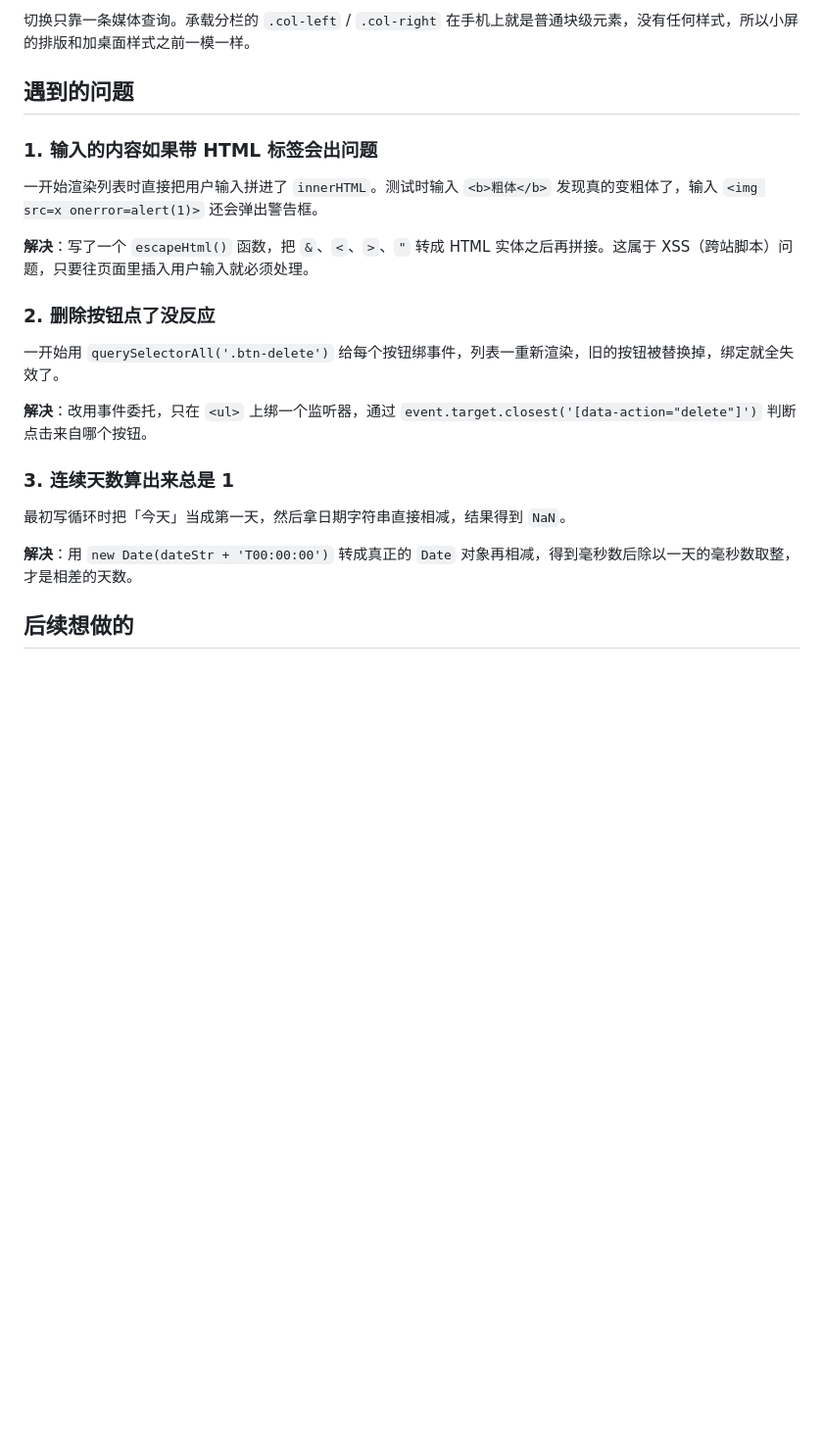
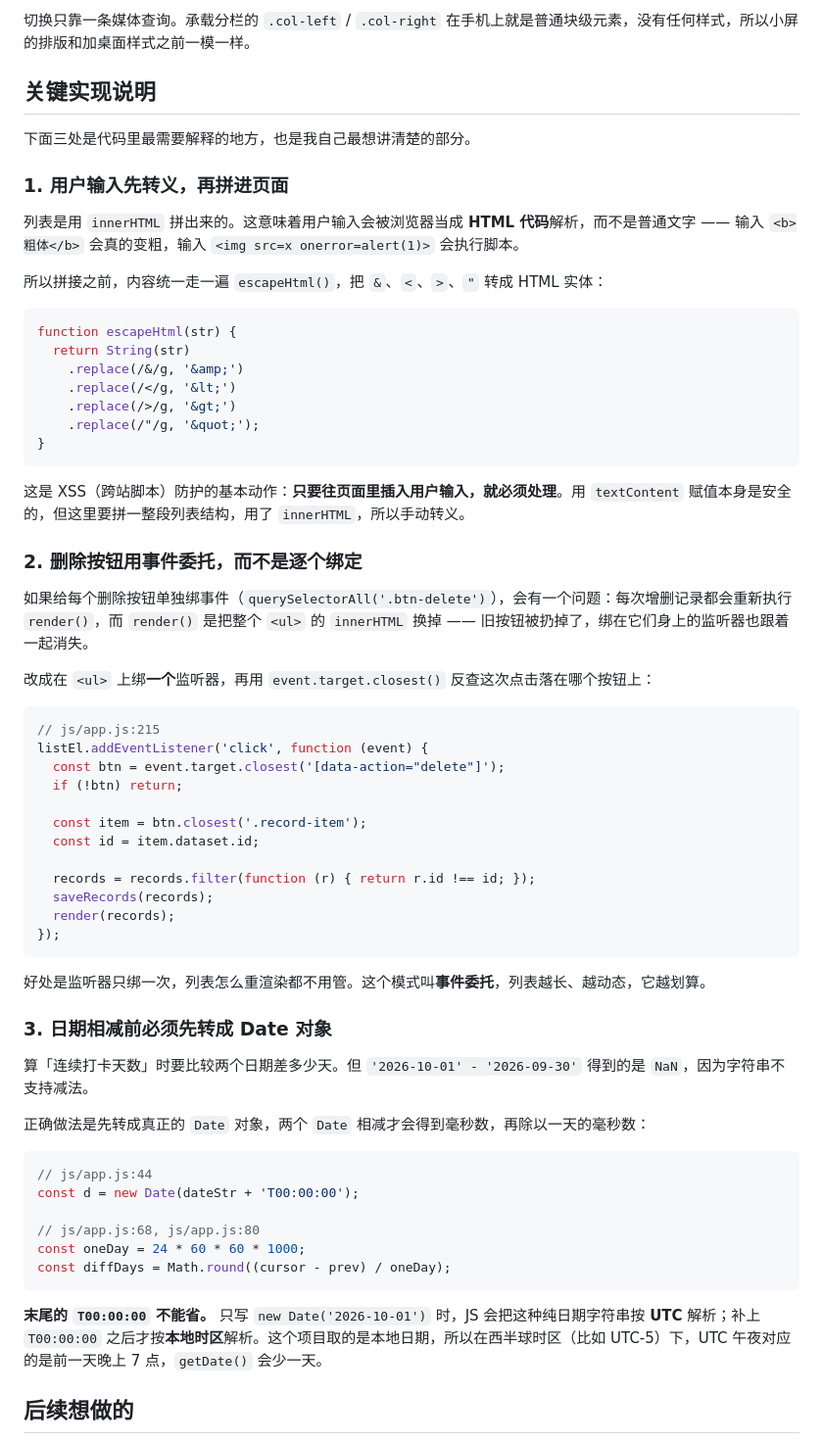
Before and after one commit to Qiangugu0226/study-tracker, a Markdown page: README.md, the part around the change. Shown at 98% size. Drawn GitHub-style; blank space fills up the shorter version.

Commit message:
重写 README 说明段：把「遇到的问题」改为「关键实现说明」

````diff
--- a/README.md
+++ b/README.md
@@ -76,25 +76,67 @@ study-tracker/
 
 切换只靠一条媒体查询。承载分栏的 `.col-left` / `.col-right` 在手机上就是普通块级元素，没有任何样式，所以小屏的排版和加桌面样式之前一模一样。
 
-## 遇到的问题
+## 关键实现说明
 
-### 1. 输入的内容如果带 HTML 标签会出问题
+下面三处是代码里最需要解释的地方，也是我自己最想讲清楚的部分。
 
-一开始渲染列表时直接把用户输入拼进了 `innerHTML`。测试时输入 `<b>粗体</b>` 发现真的变粗体了，输入 `<img src=x onerror=alert(1)>` 还会弹出警告框。
+### 1. 用户输入先转义，再拼进页面
 
-**解决**：写了一个 `escapeHtml()` 函数，把 `&`、`<`、`>`、`"` 转成 HTML 实体之后再拼接。这属于 XSS（跨站脚本）问题，只要往页面里插入用户输入就必须处理。
+列表是用 `innerHTML` 拼出来的。这意味着用户输入会被浏览器当成 **HTML 代码**解析，而不是普通文字 —— 输入 `<b>粗体</b>` 会真的变粗，输入 `<img src=x onerror=alert(1)>` 会执行脚本。
 
-### 2. 删除按钮点了没反应
+所以拼接之前，内容统一走一遍 `escapeHtml()`，把 `&`、`<`、`>`、`"` 转成 HTML 实体：
 
-一开始用 `querySelectorAll('.btn-delete')` 给每个按钮绑事件，列表一重新渲染，旧的按钮被替换掉，绑定就全失效了。
+```js
+function escapeHtml(str) {
+  return String(str)
+    .replace(/&/g, '&amp;')
+    .replace(/</g, '&lt;')
+    .replace(/>/g, '&gt;')
+    .replace(/"/g, '&quot;');
+}
+```
 
-**解决**：改用事件委托，只在 `<ul>` 上绑一个监听器，通过 `event.target.closest('[data-action="delete"]')` 判断点击来自哪个按钮。
+这是 XSS（跨站脚本）防护的基本动作：**只要往页面里插入用户输入，就必须处理**。用 `textContent` 赋值本身是安全的，但这里要拼一整段列表结构，用了 `innerHTML`，所以手动转义。
 
-### 3. 连续天数算出来总是 1
+### 2. 删除按钮用事件委托，而不是逐个绑定
 
-最初写循环时把「今天」当成第一天，然后拿日期字符串直接相减，结果得到 `NaN`。
+如果给每个删除按钮单独绑事件（`querySelectorAll('.btn-delete')`），会有一个问题：每次增删记录都会重新执行 `render()`，而 `render()` 是把整个 `<ul>` 的 `innerHTML` 换掉 —— 旧按钮被扔掉了，绑在它们身上的监听器也跟着一起消失。
 
-**解决**：用 `new Date(dateStr + 'T00:00:00')` 转成真正的 `Date` 对象再相减，得到毫秒数后除以一天的毫秒数取整，才是相差的天数。
+改成在 `<ul>` 上绑**一个**监听器，再用 `event.target.closest()` 反查这次点击落在哪个按钮上：
+
+```js
+// js/app.js:215
+listEl.addEventListener('click', function (event) {
+  const btn = event.target.closest('[data-action="delete"]');
+  if (!btn) return;
+
+  const item = btn.closest('.record-item');
+  const id = item.dataset.id;
+
+  records = records.filter(function (r) { return r.id !== id; });
+  saveRecords(records);
+  render(records);
+});
+```
+
+好处是监听器只绑一次，列表怎么重渲染都不用管。这个模式叫**事件委托**，列表越长、越动态，它越划算。
+
+### 3. 日期相减前必须先转成 Date 对象
+
+算「连续打卡天数」时要比较两个日期差多少天。但 `'2026-10-01' - '2026-09-30'` 得到的是 `NaN`，因为字符串不支持减法。
+
+正确做法是先转成真正的 `Date` 对象，两个 `Date` 相减才会得到毫秒数，再除以一天的毫秒数：
+
+```js
+// js/app.js:44
+const d = new Date(dateStr + 'T00:00:00');
+
+// js/app.js:68, js/app.js:80
+const oneDay = 24 * 60 * 60 * 1000;
+const diffDays = Math.round((cursor - prev) / oneDay);
+```
+
+**末尾的 `T00:00:00` 不能省。** 只写 `new Date('2026-10-01')` 时，JS 会把这种纯日期字符串按 **UTC** 解析；补上 `T00:00:00` 之后才按**本地时区**解析。这个项目取的是本地日期，所以在西半球时区（比如 UTC-5）下，UTC 午夜对应的是前一天晚上 7 点，`getDate()` 会少一天。
 
 ## 后续想做的
 
````
